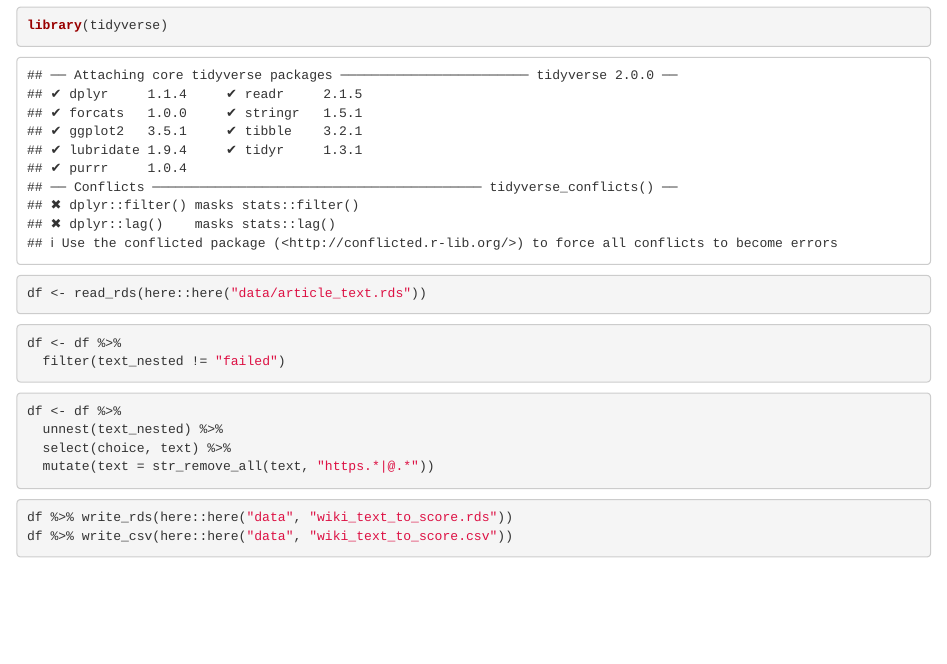
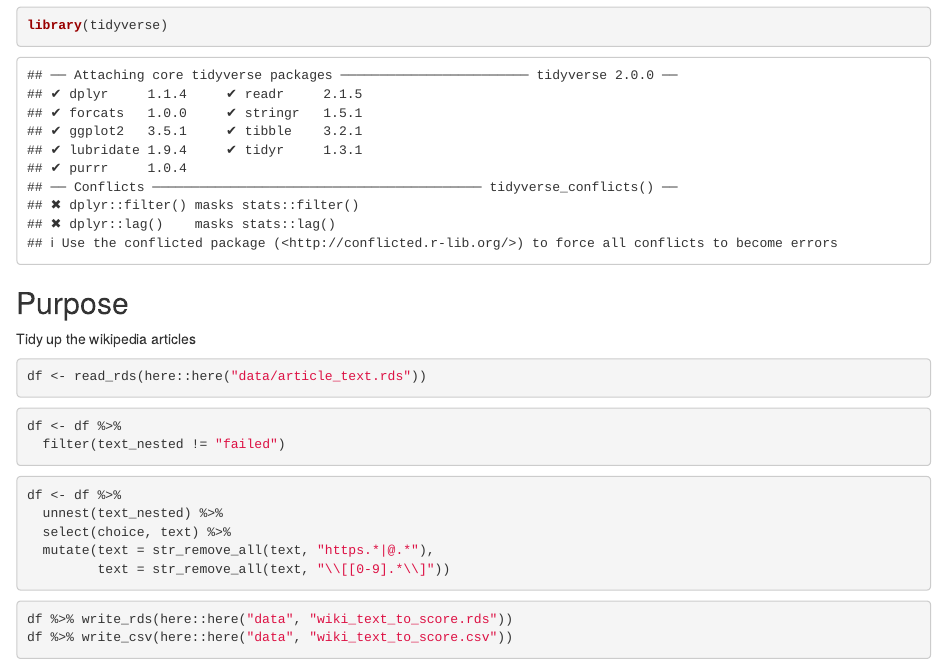
Before and after one commit to j-jayes/times-person-of-the-year, an R Markdown document (code/02-Tidy.Rmd): the page in a window 1100 px wide, from 120 px down. Rendered offline with R 4.5, knitr and Pandoc, with nearby package versions.

Commit message:
removing sqare brackets from text

````diff
--- a/code/02-Tidy.Rmd
+++ b/code/02-Tidy.Rmd
@@ -8,6 +8,10 @@ output: html_document
 ```{r}
 library(tidyverse)
 ```
+
+## Purpose
+
+Tidy up the wikipedia articles
 
 ```{r}
 df <- read_rds(here::here("data/article_text.rds"))
@@ -22,7 +26,8 @@ df <- df %>%
 df <- df %>%
   unnest(text_nested) %>%
   select(choice, text) %>%
-  mutate(text = str_remove_all(text, "https.*|@.*"))
+  mutate(text = str_remove_all(text, "https.*|@.*"),
+         text = str_remove_all(text, "\\[[0-9].*\\]"))
 ```
 
 ```{r}
````
